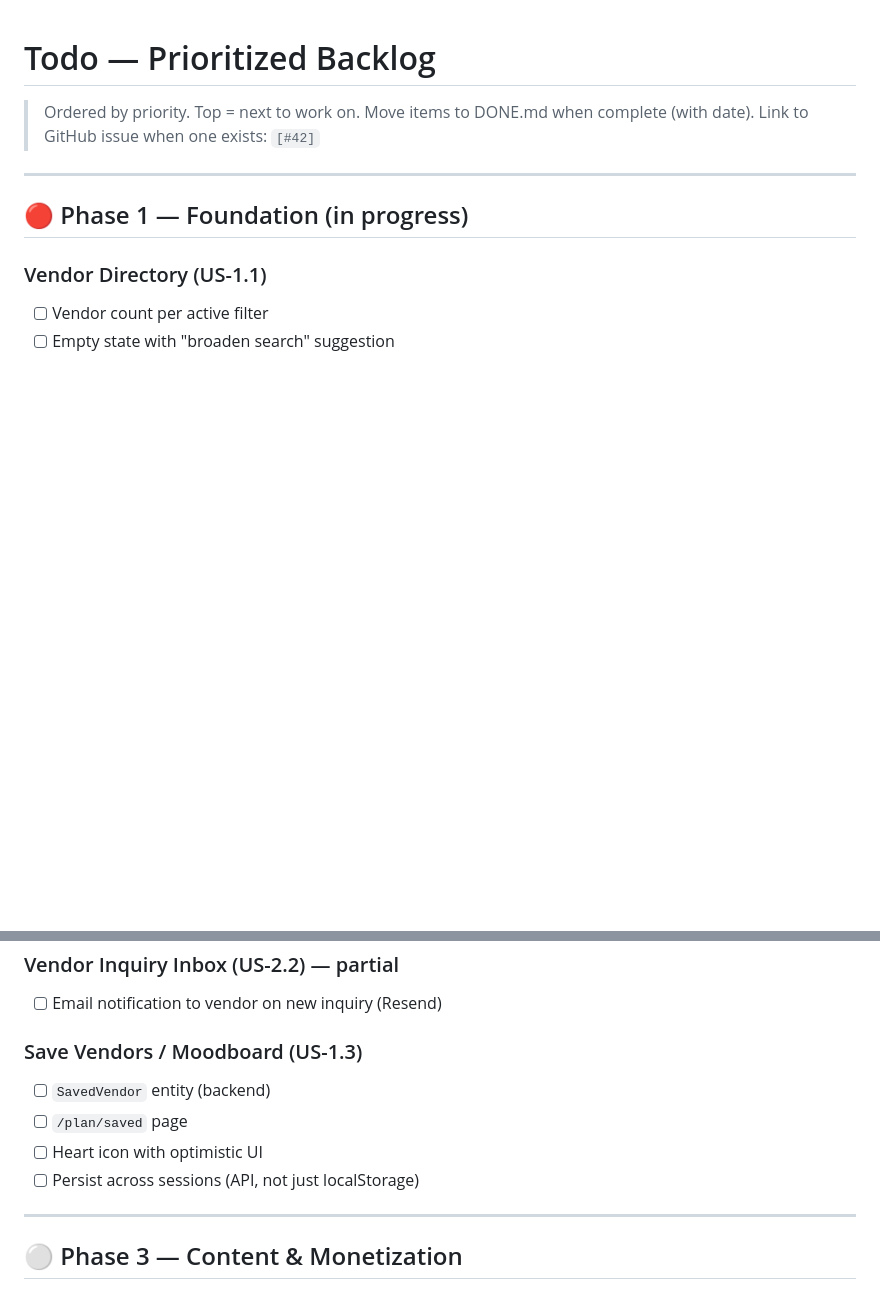
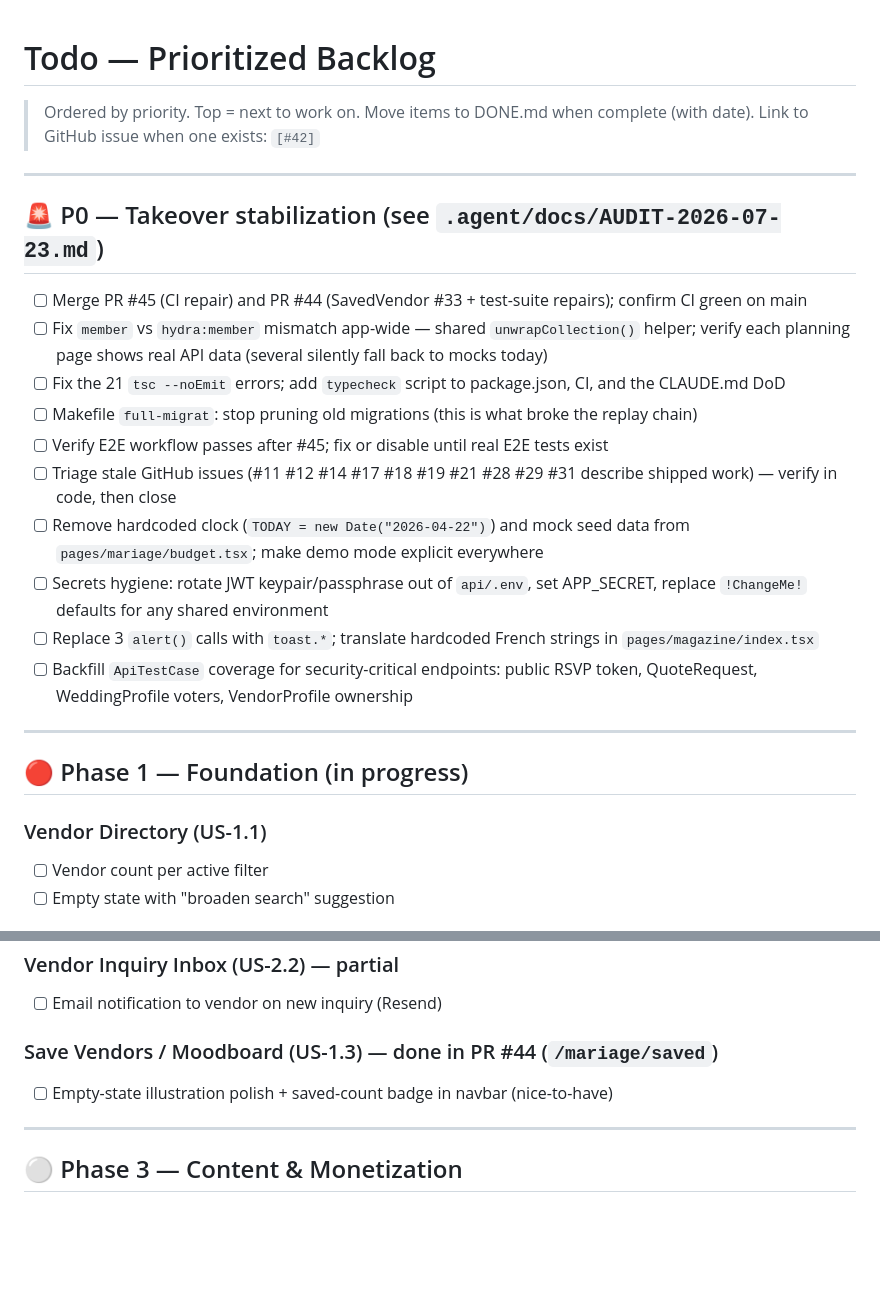
Before and after one commit to Salhi-Yassine/traiteur, a Markdown page: .agent/docs/TODO.md, 2 parts joined by grey strips. Rendered like a GitHub page; blank space fills up the shorter version.

```diff
--- a/.agent/docs/TODO.md
+++ b/.agent/docs/TODO.md
@@ -3,6 +3,21 @@
 > Ordered by priority. Top = next to work on.
 > Move items to DONE.md when complete (with date).
 > Link to GitHub issue when one exists: `[#42]`
+
+---
+
+## 🚨 P0 — Takeover stabilization (see `.agent/docs/AUDIT-2026-07-23.md`)
+
+- [ ] Merge PR #45 (CI repair) and PR #44 (SavedVendor #33 + test-suite repairs); confirm CI green on main
+- [ ] Fix `member` vs `hydra:member` mismatch app-wide — shared `unwrapCollection()` helper; verify each planning page shows real API data (several silently fall back to mocks today)
+- [ ] Fix the 21 `tsc --noEmit` errors; add `typecheck` script to package.json, CI, and the CLAUDE.md DoD
+- [ ] Makefile `full-migrat`: stop pruning old migrations (this is what broke the replay chain)
+- [ ] Verify E2E workflow passes after #45; fix or disable until real E2E tests exist
+- [ ] Triage stale GitHub issues (#11 #12 #14 #17 #18 #19 #21 #28 #29 #31 describe shipped work) — verify in code, then close
+- [ ] Remove hardcoded clock (`TODAY = new Date("2026-04-22")`) and mock seed data from `pages/mariage/budget.tsx`; make demo mode explicit everywhere
+- [ ] Secrets hygiene: rotate JWT keypair/passphrase out of `api/.env`, set APP_SECRET, replace `!ChangeMe!` defaults for any shared environment
+- [ ] Replace 3 `alert()` calls with `toast.*`; translate hardcoded French strings in `pages/magazine/index.tsx`
+- [ ] Backfill `ApiTestCase` coverage for security-critical endpoints: public RSVP token, QuoteRequest, WeddingProfile voters, VendorProfile ownership
 
 ---
 
@@ -59,11 +74,8 @@
 ### Vendor Inquiry Inbox (US-2.2) — partial
 - [ ] Email notification to vendor on new inquiry (Resend)
 
-### Save Vendors / Moodboard (US-1.3)
-- [ ] `SavedVendor` entity (backend)
-- [ ] `/plan/saved` page
-- [ ] Heart icon with optimistic UI
-- [ ] Persist across sessions (API, not just localStorage)
+### Save Vendors / Moodboard (US-1.3) — done in PR #44 (`/mariage/saved`)
+- [ ] Empty-state illustration polish + saved-count badge in navbar (nice-to-have)
 
 ---
 
```
Also changed, not shown: .agent/docs/AUDIT-2026-07-23.md (added, +106 -0 lines), .agent/docs/DONE.md (+22 -0 lines).
